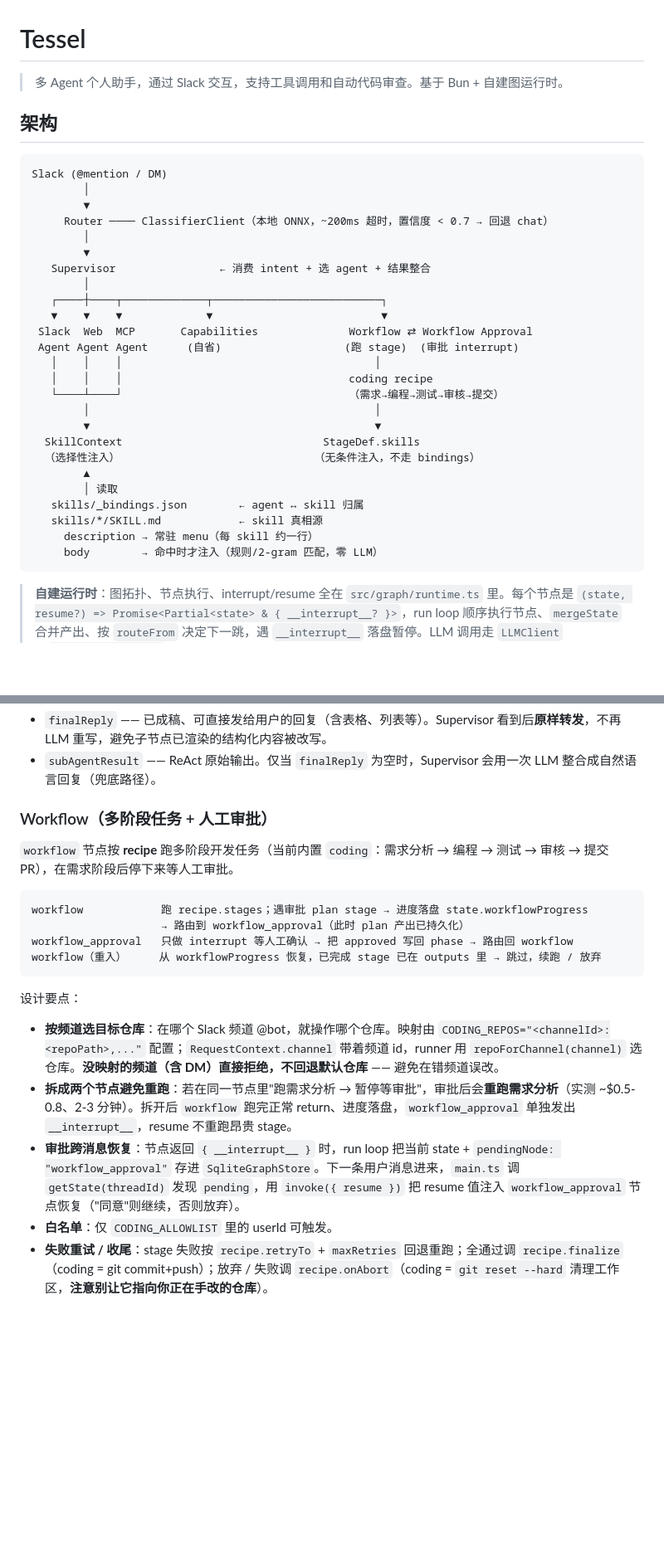
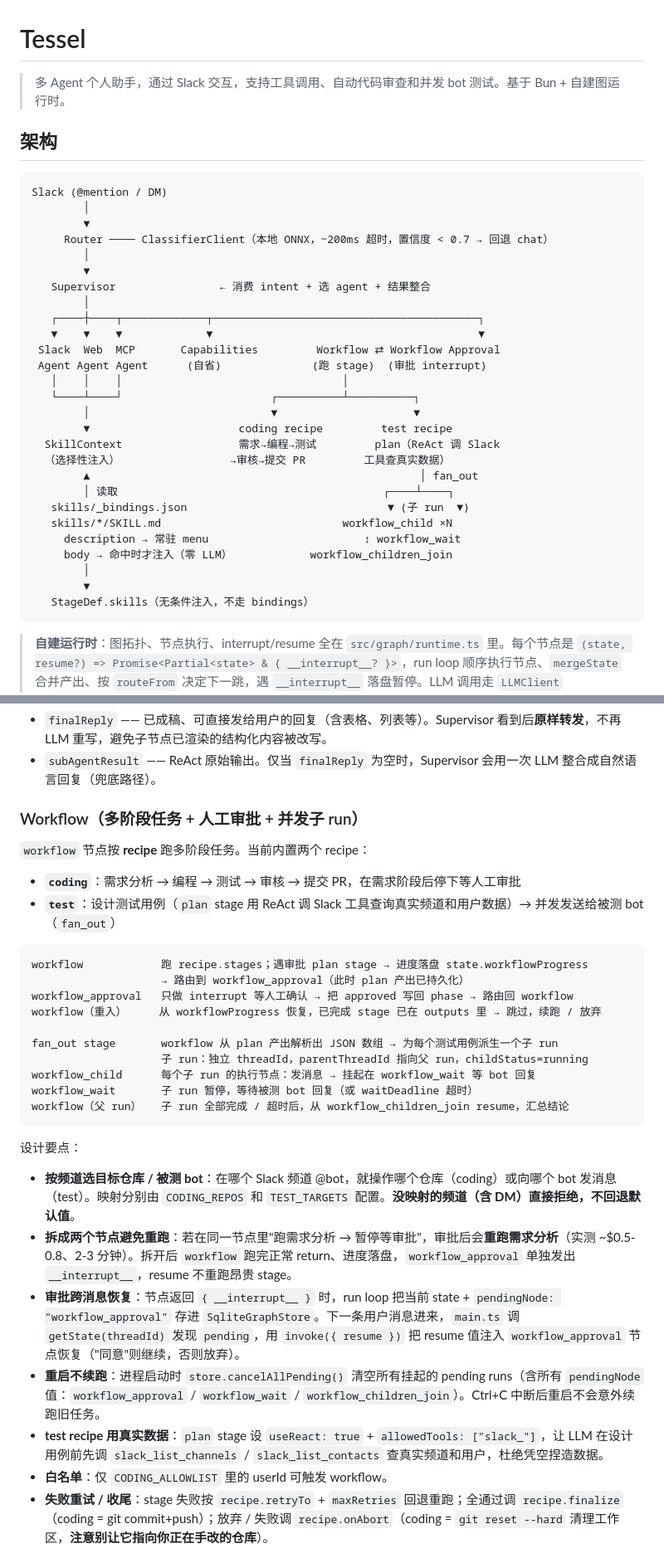
Before and after one commit to xin6v6/Tessel, a Markdown page: README.md, 2 parts joined by grey strips. Shown at 83% size. GitHub-like rendering; blank space fills up the shorter version.

Commit message:
docs(readme): 更新架构文档，补充 test recipe、并发子 run 和 cancelAllPending 说明

````diff
--- a/README.md
+++ b/README.md
@@ -1,6 +1,6 @@
 # Tessel
 
-> 多 Agent 个人助手，通过 Slack 交互，支持工具调用和自动代码审查。基于 Bun + 自建图运行时。
+> 多 Agent 个人助手，通过 Slack 交互，支持工具调用、自动代码审查和并发 bot 测试。基于 Bun + 自建图运行时。
 
 ## 架构
 
@@ -13,23 +13,25 @@ Slack (@mention / DM)
         ▼
    Supervisor                ← 消费 intent + 选 agent + 结果整合
         │
-   ┌────┼────┬─────────────┬──────────────────────────┐
-   ▼    ▼    ▼             ▼                          ▼
- Slack  Web  MCP       Capabilities              Workflow ⇄ Workflow Approval
- Agent Agent Agent      (自省)                   (跑 stage)  (审批 interrupt)
-   │    │    │                                       │
-   │    │    │                                   coding recipe
-   └────┴────┘                                   （需求→编程→测试→审核→提交）
-        │                                            │
-        ▼                                            ▼
-  SkillContext                               StageDef.skills
-  （选择性注入）                              （无条件注入，不走 bindings）
-        ▲
-        │ 读取
-   skills/_bindings.json        ← agent ↔ skill 归属
-   skills/*/SKILL.md            ← skill 真相源
-     description → 常驻 menu（每 skill 约一行）
-     body        → 命中时才注入（规则/2-gram 匹配，零 LLM）
+   ┌────┼────┬─────────────┬─────────────────────────────────────────┐
+   ▼    ▼    ▼             ▼                                         ▼
+ Slack  Web  MCP       Capabilities         Workflow ⇄ Workflow Approval
+ Agent Agent Agent      (自省)              (跑 stage)  (审批 interrupt)
+   │    │    │                                  │
+   └────┴────┘                       ┌──────────┴──────────┐
+        │                            ▼                     ▼
+        ▼                       coding recipe         test recipe
+  SkillContext                  需求→编程→测试         plan（ReAct 调 Slack
+  （选择性注入）                 →审核→提交 PR         工具查真实数据）
+        ▲                                                   │ fan_out
+        │ 读取                                         ┌────┴────┐
+   skills/_bindings.json                               ▼ (子 run  ▼)
+   skills/*/SKILL.md                            workflow_child ×N
+     description → 常驻 menu                        ↕ workflow_wait
+     body → 命中时才注入（零 LLM）            workflow_children_join
+        │
+        ▼
+   StageDef.skills（无条件注入，不走 bindings）
 ```
 
 > **自建运行时**：图拓扑、节点执行、interrupt/resume 全在 `src/graph/runtime.ts` 里。每个节点是 `(state, resume?) => Promise<Partial<state> & { __interrupt__? }>`，run loop 顺序执行节点、`mergeState` 合并产出、按 `routeFrom` 决定下一跳，遇 `__interrupt__` 落盘暂停。LLM 调用走 `LLMClient`（`src/llm/client.ts`，直连任意 OpenAI-compatible endpoint），消息是原生 TS discriminated union（`src/llm/messages.ts`：`HumanMsg/AIMsg/SystemMsg/ToolMsg`），ReAct 循环是 `runReactAgent`（`src/llm/react.ts`）。
@@ -80,22 +83,33 @@ Slack (@mention / DM)
 - `finalReply` —— 已成稿、可直接发给用户的回复（含表格、列表等）。Supervisor 看到后**原样转发**，不再 LLM 重写，避免子节点已渲染的结构化内容被改写。
 - `subAgentResult` —— ReAct 原始输出。仅当 `finalReply` 为空时，Supervisor 会用一次 LLM 整合成自然语言回复（兜底路径）。
 
-### Workflow（多阶段任务 + 人工审批）
+### Workflow（多阶段任务 + 人工审批 + 并发子 run）
 
-`workflow` 节点按 **recipe** 跑多阶段开发任务（当前内置 `coding`：需求分析 → 编程 → 测试 → 审核 → 提交 PR），在需求阶段后停下来等人工审批。
+`workflow` 节点按 **recipe** 跑多阶段任务。当前内置两个 recipe：
+
+- **`coding`**：需求分析 → 编程 → 测试 → 审核 → 提交 PR，在需求阶段后停下等人工审批
+- **`test`**：设计测试用例（`plan` stage 用 ReAct 调 Slack 工具查询真实频道和用户数据）→ 并发发送给被测 bot（`fan_out`）
 
 ```
 workflow            跑 recipe.stages；遇审批 plan stage → 进度落盘 state.workflowProgress
                     → 路由到 workflow_approval（此时 plan 产出已持久化）
 workflow_approval   只做 interrupt 等人工确认 → 把 approved 写回 phase → 路由回 workflow
 workflow（重入）     从 workflowProgress 恢复，已完成 stage 已在 outputs 里 → 跳过，续跑 / 放弃
+
+fan_out stage       workflow 从 plan 产出解析出 JSON 数组 → 为每个测试用例派生一个子 run
+                    子 run：独立 threadId，parentThreadId 指向父 run，childStatus=running
+workflow_child      每个子 run 的执行节点：发消息 → 挂起在 workflow_wait 等 bot 回复
+workflow_wait       子 run 暂停，等待被测 bot 回复（或 waitDeadline 超时）
+workflow（父 run）   子 run 全部完成 / 超时后，从 workflow_children_join resume，汇总结论
 ```
 
 设计要点：
-- **按频道选目标仓库**：在哪个 Slack 频道 @bot，就操作哪个仓库。映射由 `CODING_REPOS="<channelId>:<repoPath>,..."` 配置；`RequestContext.channel` 带着频道 id，runner 用 `repoForChannel(channel)` 选仓库。**没映射的频道（含 DM）直接拒绝，不回退默认仓库** —— 避免在错频道误改。
+- **按频道选目标仓库 / 被测 bot**：在哪个 Slack 频道 @bot，就操作哪个仓库（coding）或向哪个 bot 发消息（test）。映射分别由 `CODING_REPOS` 和 `TEST_TARGETS` 配置。**没映射的频道（含 DM）直接拒绝，不回退默认值**。
 - **拆成两个节点避免重跑**：若在同一节点里"跑需求分析 → 暂停等审批"，审批后会**重跑需求分析**（实测 ~$0.5-0.8、2-3 分钟）。拆开后 `workflow` 跑完正常 return、进度落盘，`workflow_approval` 单独发出 `__interrupt__`，resume 不重跑昂贵 stage。
 - **审批跨消息恢复**：节点返回 `{ __interrupt__ }` 时，run loop 把当前 state + `pendingNode: "workflow_approval"` 存进 `SqliteGraphStore`。下一条用户消息进来，`main.ts` 调 `getState(threadId)` 发现 `pending`，用 `invoke({ resume })` 把 resume 值注入 `workflow_approval` 节点恢复（"同意"则继续，否则放弃）。
-- **白名单**：仅 `CODING_ALLOWLIST` 里的 userId 可触发。
+- **重启不续跑**：进程启动时 `store.cancelAllPending()` 清空所有挂起的 pending runs（含所有 `pendingNode` 值：`workflow_approval` / `workflow_wait` / `workflow_children_join`）。Ctrl+C 中断后重启不会意外续跑旧任务。
+- **test recipe 用真实数据**：`plan` stage 设 `useReact: true` + `allowedTools: ["slack_"]`，让 LLM 在设计用例前先调 `slack_list_channels` / `slack_list_contacts` 查真实频道和用户，杜绝凭空捏造数据。
+- **白名单**：仅 `CODING_ALLOWLIST` 里的 userId 可触发 workflow。
 - **失败重试 / 收尾**：stage 失败按 `recipe.retryTo` + `maxRetries` 回退重跑；全通过调 `recipe.finalize`（coding = git commit+push）；放弃 / 失败调 `recipe.onAbort`（coding = `git reset --hard` 清理工作区，**注意别让它指向你正在手改的仓库**）。
 
 ## 快速开始
````
Also changed, not shown: other parts of README.md (+6 -3 lines).
